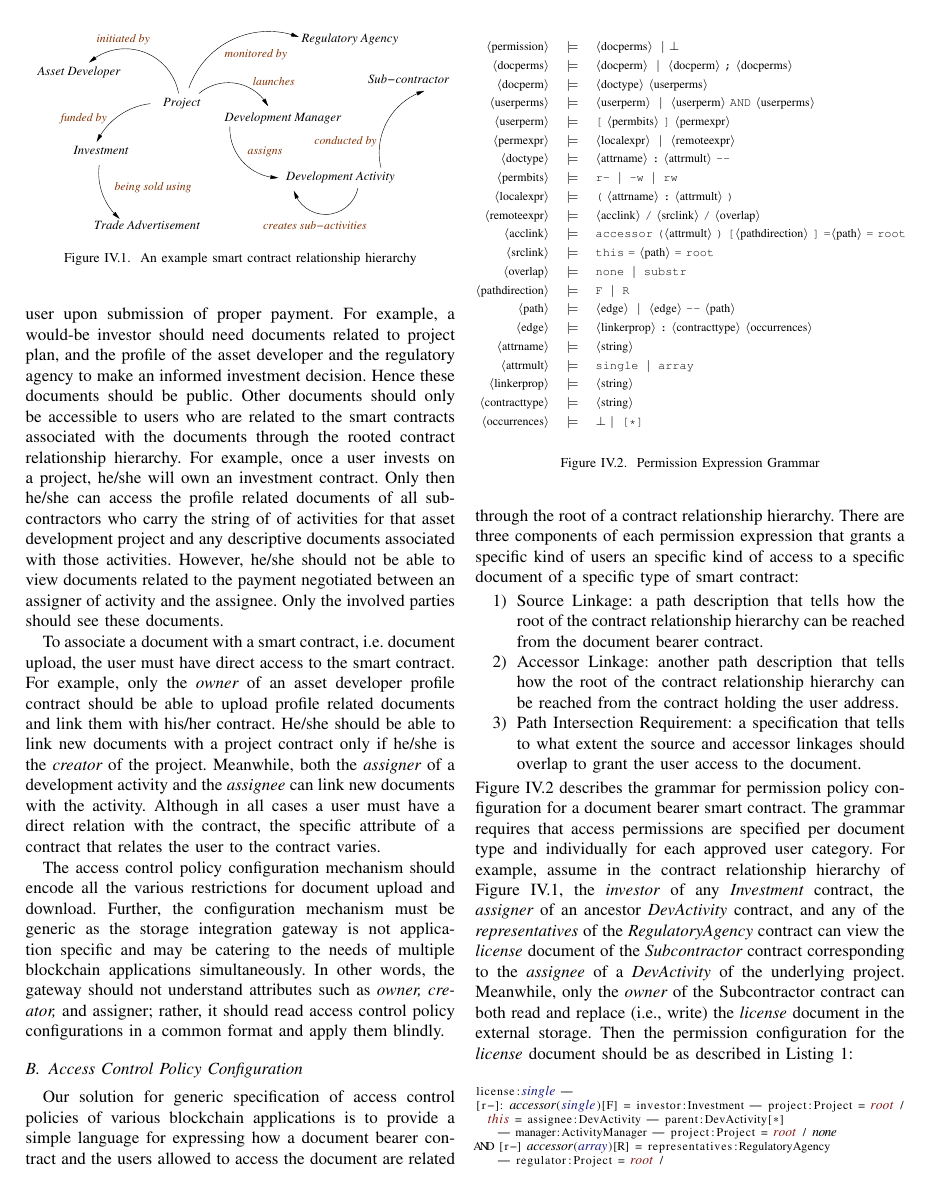
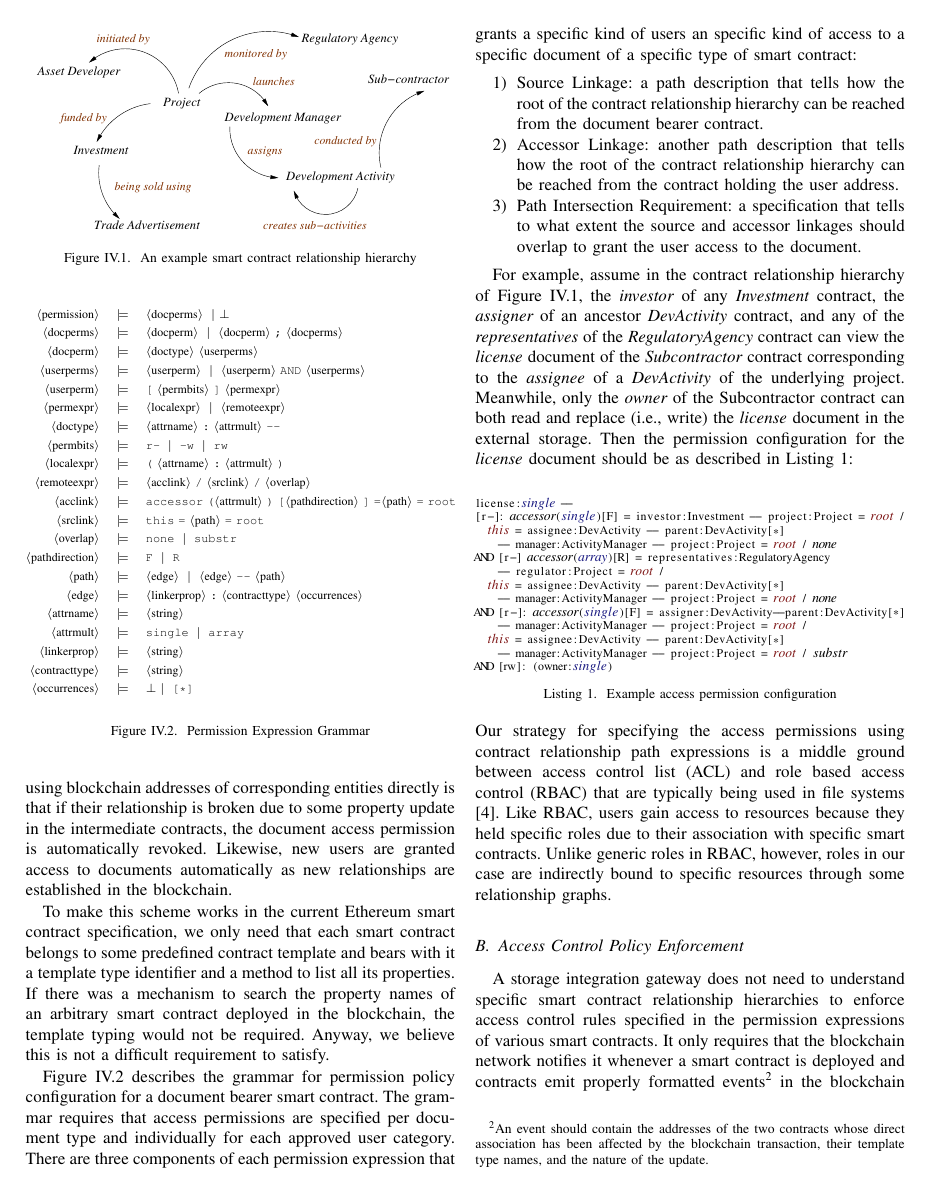
Before and after one commit to MuhammadNurYanhaona/bc-storage-paper, a LaTeX paper (IPDPS-Version/storage-integration-paper.tex, which reads IPDPS-Version/access-control.tex): page 7 of 10. Compiled offline with pdfLaTeX; a missing font is replaced by an installed copy or a similar font; a LaTeX package or settings file that is missing is left out.

Commit message:
Updated the access control section

```diff
--- a/IPDPS-Version/access-control.tex
+++ b/IPDPS-Version/access-control.tex
@@ -12,19 +11,10 @@ For example, consider a blockchain application for crowd-funded real-estate asse
 \includegraphics[width=0.48\textwidth]{access-req-example}
 \caption{An example smart contract relationship hierarchy}\label{fig-2}
 \end{figure}
-Each contract in the hierarchy may have provision for associating external documents with it. Some of these documents will be public, i.e., accessible to any user upon submission of proper payment. For example, a would-be investor should need documents related to project plan, and the profile of the asset developer and the regulatory agency to make an informed investment decision. Hence these documents should be public. Other documents should only be accessible to users who are related to the smart contracts associated with the documents through the rooted contract relationship hierarchy. For example, once a user invests on a project, he/she will own an investment contract. Only then he/she can access the profile related documents of all sub-contractors who carry the string of of activities for that asset development project and any descriptive documents associated with those activities. However, he/she should not be able to view documents related to the payment negotiated between an assigner of activity and the assignee. Only the involved parties should see these documents.
+Now if the blockchain application requires that an asset developer can download ``business profile" documents of only those sub-contractors who contributed to his/her asset development projects, this requirement can be expressed in the sub-contractors' smart contracts as a path connecting properties of intermediate contracts and ultimately leading to the asset-developer. The advantage of using path expressions instead of using blockchain addresses of corresponding entities directly is that if their relationship is broken due to some property update in the intermediate contracts, the document access permission is automatically revoked. Likewise, new users are granted access to documents automatically     as new relationships are established in the blockchain.
 
-To associate a document with a smart contract, i.e. document upload, the user must have direct access to the smart contract. For example, only the {\it owner} of an asset developer profile contract should be able to upload profile related documents and link them with his/her contract. He/she should be able to link new documents with a project contract only if he/she is the {\it creator} of the project. Meanwhile, both the {\it assigner} of a development activity and the {\it assignee} can link new documents with the activity. Although in all cases a user must have a direct relation with the contract, the specific attribute of a contract that relates the user to the contract varies.
+To make this scheme works in the current Ethereum smart contract specification, we only need that each smart contract belongs to some predefined contract template and bears with it a template type identifier and a method to list all its properties. If there was a mechanism to search the property names of an arbitrary smart contract deployed in the blockchain, the template typing would not be required. Anyway, we believe this is not a difficult requirement to satisfy.
 
-The access control policy configuration mechanism should encode all the various restrictions for document upload and download. Further, the configuration mechanism must be generic as the storage integration gateway is not application specific and may be catering to the needs of multiple blockchain applications simultaneously. In other words, the gateway should not understand attributes such as {\it owner, creator,} and {assigner}; rather, it should read access control policy configurations in a common format and apply them blindly.
-
-\subsection{Access Control Policy Configuration}
-Our solution for generic specification of access control policies of various blockchain applications is to provide a simple language for expressing how a document bearer contract and the users allowed to access the document are related through the root of a contract relationship hierarchy. There are three components of each permission expression that grants a specific kind of users an specific kind of access to a specific document of a specific type of smart contract:
-\begin{enumerate}
-\item Source Linkage: a path description that tells how the root of the contract relationship hierarchy can be reached from the document bearer contract.
-\item Accessor Linkage: another path description that tells how the root of the contract relationship hierarchy can be reached from the contract holding the user address.
-\item Path Intersection Requirement: a specification that tells to what extent the source and accessor linkages should overlap to grant the user access to the document.
-\end{enumerate}
 \begin{figure}[t!]
 \scriptsize
 %\footnotesize
@@ -55,13 +45,21 @@ Our solution for generic specification of access control policies of various blo
 \caption{Permission Expression Grammar}
 \label{grammar}
 \end{figure}
-Figure~\ref{grammar} describes the grammar for permission policy configuration for a document bearer smart contract. The grammar requires that access permissions are specified per document type and individually for each approved user category. For example, assume in the contract relationship hierarchy of Figure~\ref{fig-2}, the {\it investor} of any {\it Investment} contract, the {\it assigner} of an ancestor {\it DevActivity} contract, and any of the {\it representatives} of the {\it RegulatoryAgency} contract can view the {\it license} document of the {\it Subcontractor} contract corresponding to the {\it assignee} of a {\it DevActivity} of the underlying project. Meanwhile, only the {\it owner} of the {Subcontractor} contract can both read and replace (i.e., write) the {\it license} document in the external storage. Then the permission configuration for the {\it license} document should be as described in Listing~\ref{perm-ex}:
+
+Figure~\ref{grammar} describes the grammar for permission policy configuration for a document bearer smart contract. The grammar requires that access permissions are specified per document type and individually for each approved user category. There are three components of each permission expression that grants a specific kind of users an specific kind of access to a specific document of a specific type of smart contract:
+\begin{enumerate}
+\item Source Linkage: a path description that tells how the root of the contract relationship hierarchy can be reached from the document bearer contract.
+\item Accessor Linkage: another path description that tells how the root of the contract relationship hierarchy can be reached from the contract holding the user address.
+\item Path Intersection Requirement: a specification that tells to what extent the source and accessor linkages should overlap to grant the user access to the document.
+\end{enumerate}
+
+For example, assume in the contract relationship hierarchy of Figure~\ref{fig-2}, the {\it investor} of any {\it Investment} contract, the {\it assigner} of an ancestor {\it DevActivity} contract, and any of the {\it representatives} of the {\it RegulatoryAgency} contract can view the {\it license} document of the {\it Subcontractor} contract corresponding to the {\it assignee} of a {\it DevActivity} of the underlying project. Meanwhile, only the {\it owner} of the {Subcontractor} contract can both read and replace (i.e., write) the {\it license} document in the external storage. Then the permission configuration for the {\it license} document should be as described in Listing~\ref{perm-ex}:
 \lstset{caption=Example access permission configuration, label=perm-ex}
 \lstinputlisting{permission-example.txt}
 Our strategy for specifying the access permissions using contract relationship path expressions is a middle ground between access control list (ACL) and role based access control (RBAC) that are typically being used in file systems \cite{Barkley:1997:CSR:266741.266769}. Like RBAC, users gain access to resources because they held specific roles due to their association with specific smart contracts. Unlike generic roles in RBAC, however, roles in our case are indirectly bound to specific resources through some relationship graphs.
 
 \subsection{Access Control Policy Enforcement}
-A storage integration gateway does not need to understand smart contract relationship hierarchies to enforce access control rules specified in the permission expressions of various smart contracts. It only requires that the blockchain network notifies it whenever a smart contract is deployed. In addition, there are APIs to determine the template type of a deployed smart contract, to retrieve the permission expressions governing access to the documents associated with it, and to access metadata related to documents' locations in the external storage. Finally, contracts are required to emit properly formatted events\footnote{An event should contain the addresses of the two contracts whose direct association has been affected by the blockchain transaction, their template type names, and the nature of the update.} in the blockchain audit log in response to blockchain transactions that may affect any source or accessor linkages.\footnote{If we consider a smart contract relationship hierarchy as a directed graph, all relationships may not be traceable from the leaf to the root of the hierarchy. Some relationships may go backward from the root to the leave. Regardless, the events on the audit log should be formatted to support a uniform traversal strategy from the leave to the root.}
+A storage integration gateway does not need to understand specific smart contract relationship hierarchies to enforce access control rules specified in the permission expressions of various smart contracts. It only requires that the blockchain network notifies it whenever a smart contract is deployed and contracts emit properly formatted events\footnote{An event should contain the addresses of the two contracts whose direct association has been affected by the blockchain transaction, their template type names, and the nature of the update.} in the blockchain audit log in response to blockchain transactions that may affect any source or accessor linkages.\footnote{If we consider a smart contract relationship hierarchy as a directed graph, all relationships may not be traceable from the leaf to the root of the hierarchy. Some relationships may go backward from the root to the leave. Regardless, the events on the audit log should be formatted to support a uniform traversal strategy from the leave to the root.}
 
 The gateway monitors these events and derives a document permission database by combining event data and gateway's path expression related query results. This database is like a dynamic ACL database that is automatically being updated in response to new blockchain events. Figure~\ref{fig:perm-ERD} depicts a high level entity relationship diagram of the gateway database.
 \begin{figure}[h]
```
Also changed, not shown: IPDPS-Version/intro.tex (+2 -3 lines), IPDPS-Version/storage-integration-paper.pdf, IPDPS-Version/access-control.tex (7 more changed lines), 3 other files.
